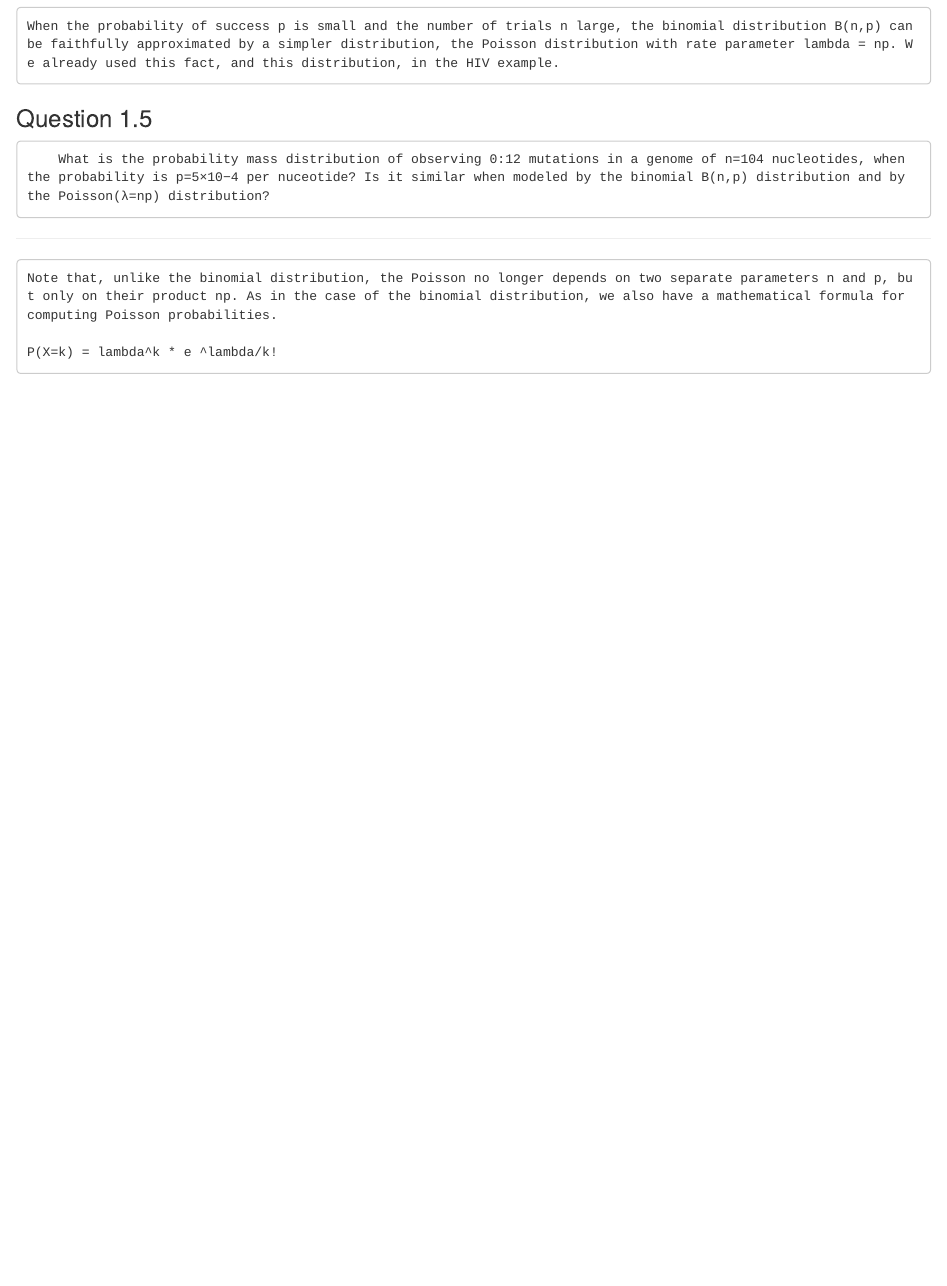
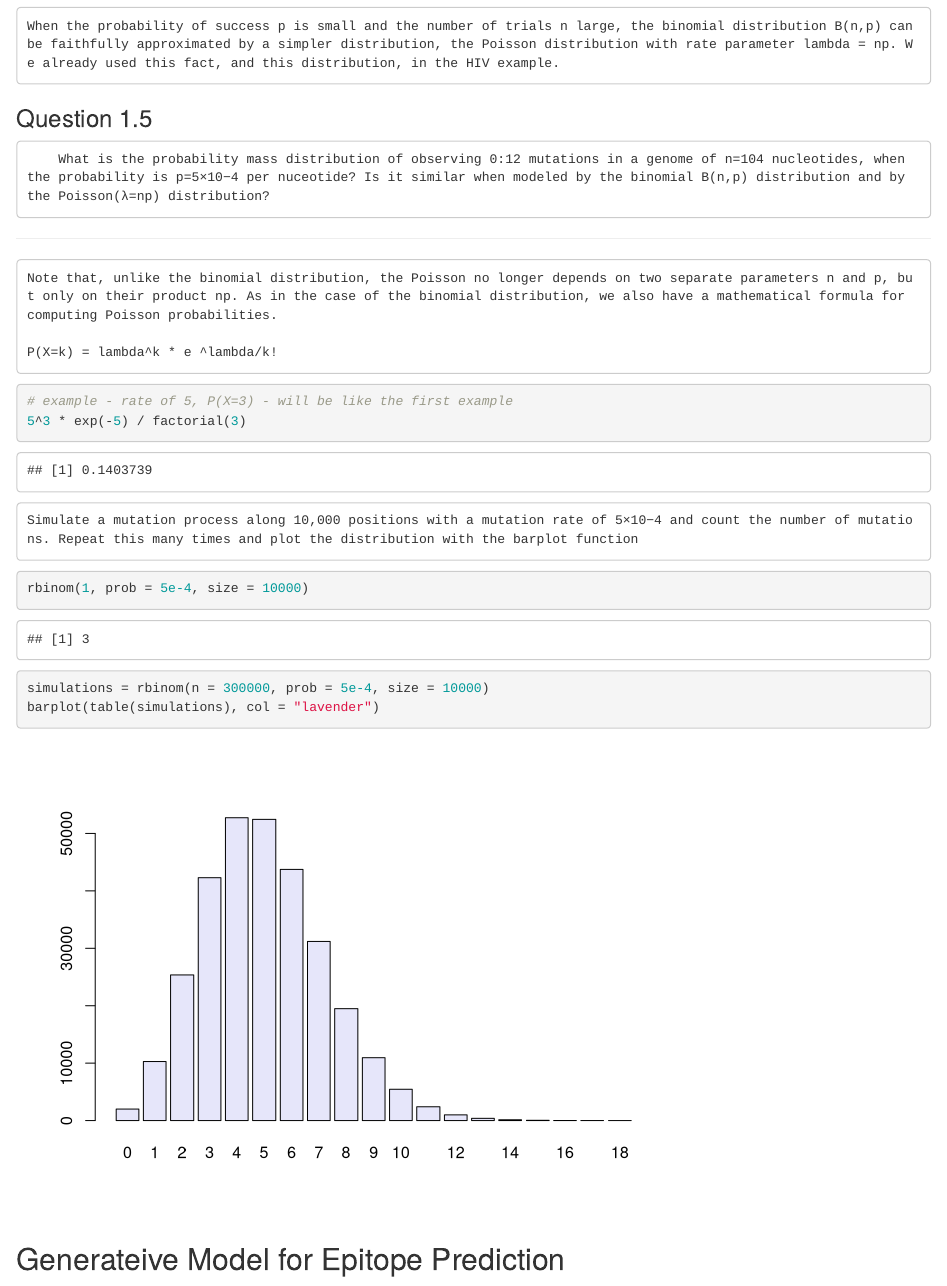
Before and after one commit to sweeney-th/SoloStatsForBinf, an R Markdown document (ModernStatsForModernBio/Generative Models for Discrete Data.Rmd): the page in a window 1100 px wide, from 2990 px down. Rendered offline with R 4.5, knitr and Pandoc, with nearby package versions; code that draws random numbers runs with fixed seeds of ours.

Commit message:
slight progress on generative models

````diff
--- a/ModernStatsForModernBio/Generative Models for Discrete Data.Rmd
+++ b/ModernStatsForModernBio/Generative Models for Discrete Data.Rmd
@@ -87,3 +87,22 @@ barplot(probabilities, names.arg = 0:15, col = "blue")
     Note that, unlike the binomial distribution, the Poisson no longer depends on two separate parameters n and p, but only on their product np. As in the case of the binomial distribution, we also have a mathematical formula for computing Poisson probabilities.
 
     P(X=k) = lambda^k * e ^lambda/k!
+
+```{R Code for Piosson}
+
+# example - rate of 5, P(X=3) - will be like the first example
+5^3 * exp(-5) / factorial(3)
+```
+
+    Simulate a mutation process along 10,000 positions with a mutation rate of 5×10−4 and count the number of mutations. Repeat this many times and plot the distribution with the barplot function
+
+```{R Simulate Many Runs of Specified Example}
+
+rbinom(1, prob = 5e-4, size = 10000)
+
+simulations = rbinom(n = 300000, prob = 5e-4, size = 10000)
+barplot(table(simulations), col = "lavender")
+```
+
+
+## Generateive Model for Epitope Prediction
````
Also changed, not shown: .RData (added), 1 other file.
